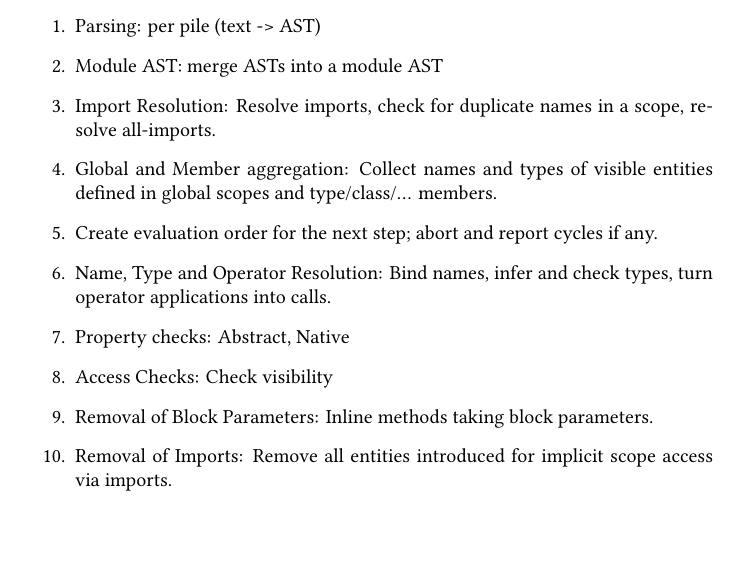
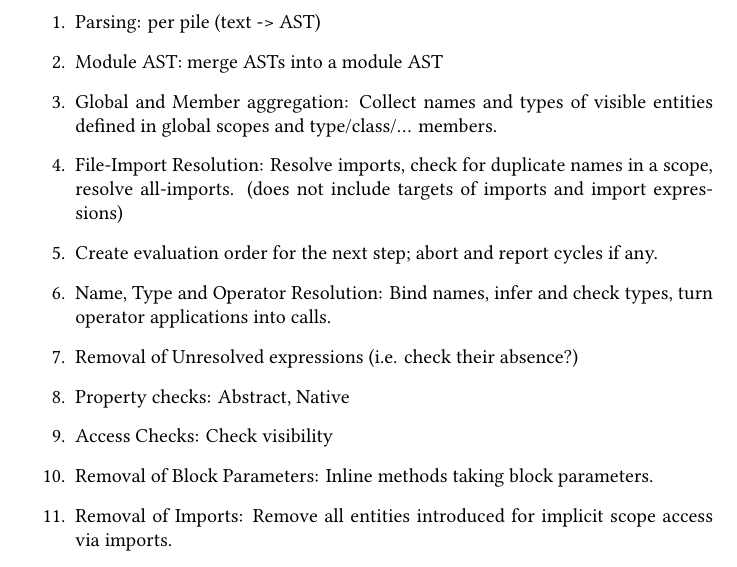
Before and after one commit to tyr-lang/languageSpecification, a LaTeX paper (tls.tex, which reads parts/elaboration.tex): part of page 11 of 15, cut so that both start at the same text, the shorter picture padded with empty space. Compiled offline with XeLaTeX.

Commit message:
elaboration angepasst

```diff
--- a/parts/elaboration.tex
+++ b/parts/elaboration.tex
@@ -7,10 +7,11 @@ In this section the order and strategy of elaboration of compilation steps will
 \begin{enumerate}
 	\item Parsing: per pile (text -> AST)
 	\item Module AST: merge ASTs into a module AST
-	\item Import Resolution: Resolve imports, check for duplicate names in a scope, resolve all-imports.
 	\item Global and Member aggregation: Collect names and types of visible entities defined in global scopes and type/class/... members.
+    \item File-Import Resolution: Resolve imports, check for duplicate names in a scope, resolve all-imports. (does not include targets of imports and import expressions)
 	\item Create evaluation order for the next step; abort and report cycles if any.
 	\item Name, Type and Operator Resolution: Bind names, infer and check types, turn operator applications into calls.
+    \item Removal of Unresolved expressions (i.e. check their absence?)
 	\item Property checks: Abstract, Native
 	\item Access Checks: Check visibility
 	\item Removal of Block Parameters: Inline methods taking block parameters.
```
